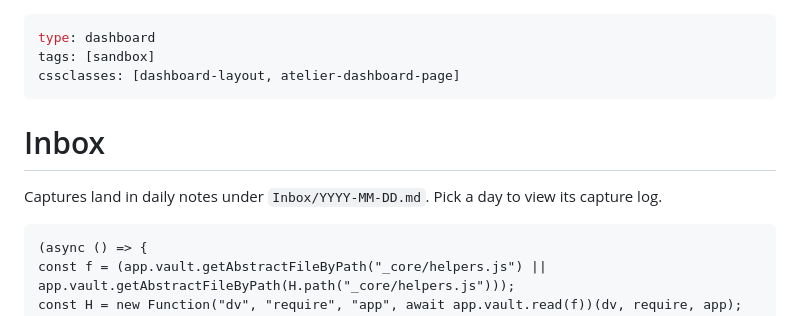
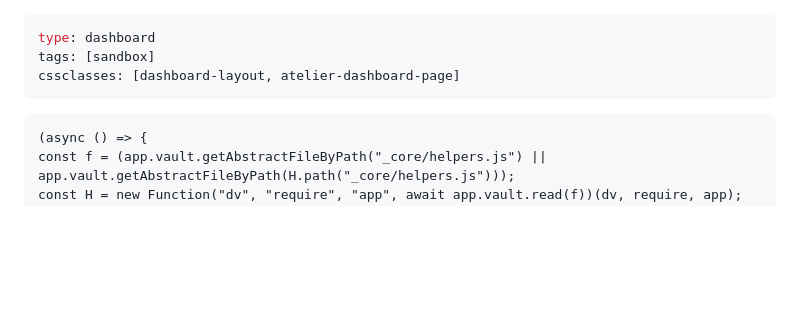
Before and after one commit to novel-byte/atelier-lab, a Markdown page: Inbox.md, the part around the change. GitHub-like rendering; blank space fills up the shorter version.

Commit message:
remove the Info text and leave the dashboard view

````diff
--- a/Inbox.md
+++ b/Inbox.md
@@ -3,10 +3,6 @@ type: dashboard
 tags: [sandbox]
 cssclasses: [dashboard-layout, atelier-dashboard-page]
 ---
-
-# Inbox
-
-Captures land in daily notes under `Inbox/YYYY-MM-DD.md`. Pick a day to view its capture log.
 
 ```dataviewjs
 (async () => {
````
